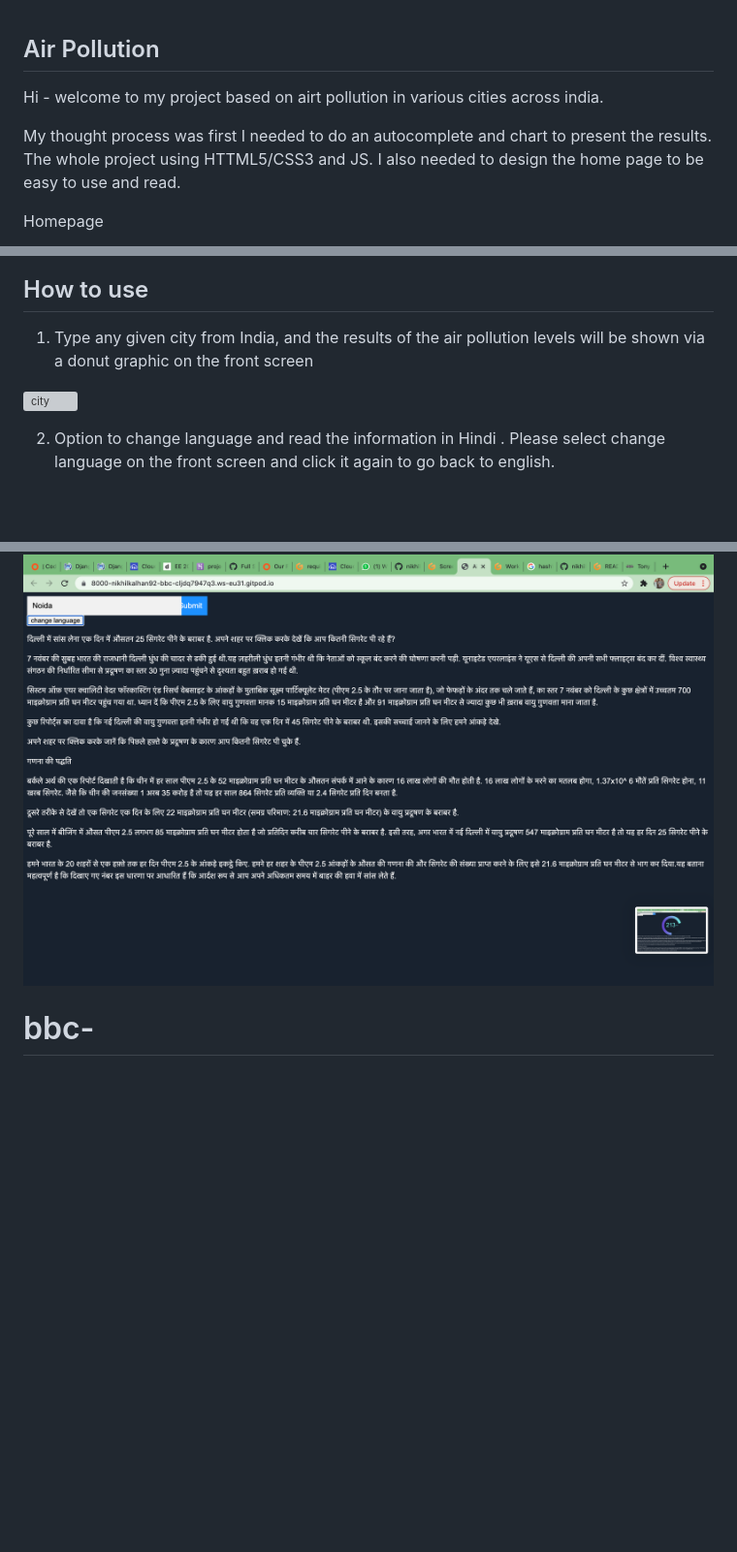
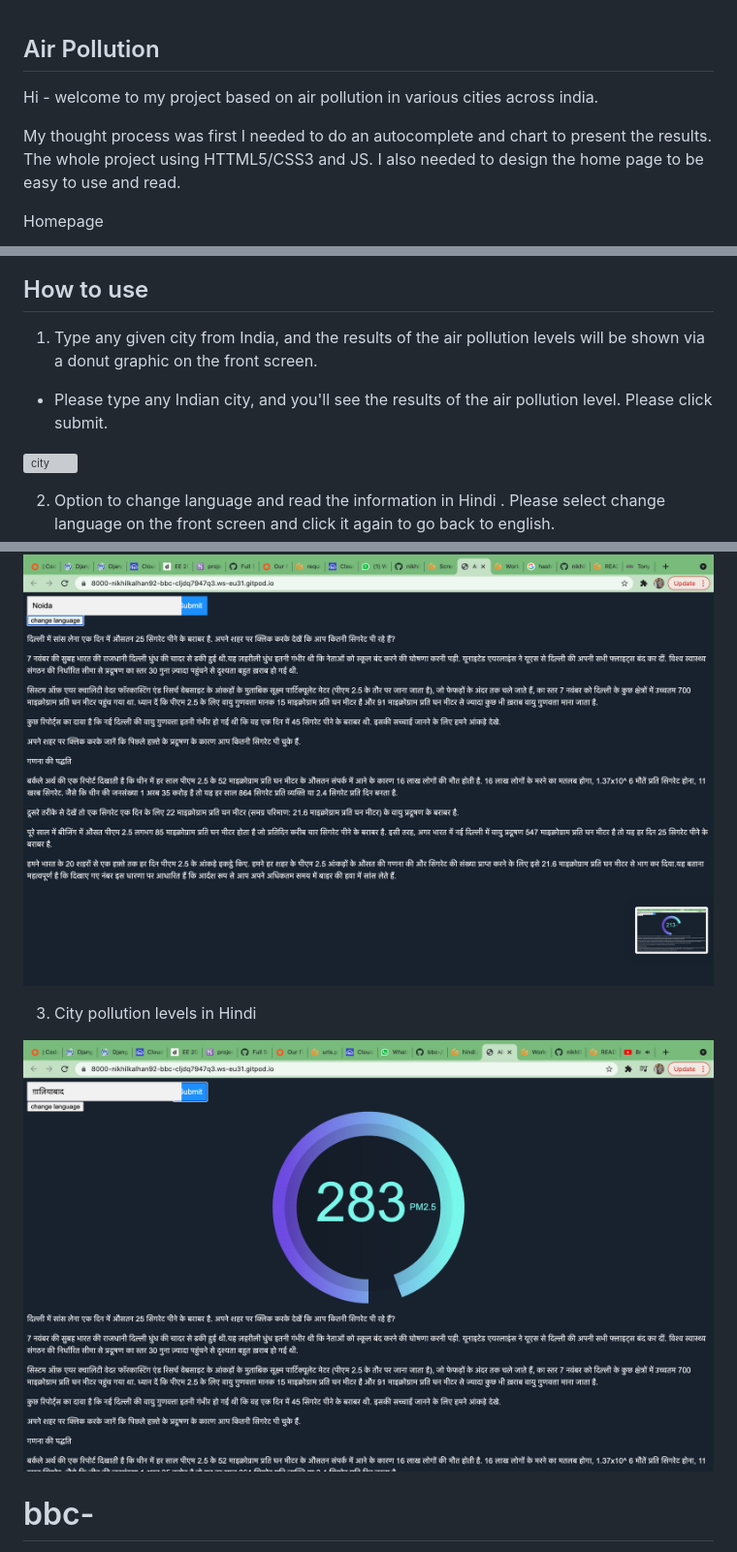
Before and after one commit to nikhilkalhan92/bbc-, a Markdown page: README.md, 3 parts joined by grey strips. Shown: that part at 97% size. Rendered like a GitHub page; pictures changed too: images/searchindian.png (added); blank space fills up the shorter version; grey boxes are pictures that could not be loaded.

Commit message:
add more pictures to readme

```diff
--- a/README.md
+++ b/README.md
@@ -1,8 +1,9 @@
 ## Air Pollution ##
 
-Hi - welcome to my project based on airt pollution in various cities across india.
+Hi - welcome to my project based on air pollution in various cities across india.
 
 My thought process was first I needed to do an autocomplete and chart to present the results. The whole project using HTTML5/CSS3 and JS. I also needed to design the home page to be easy to use and read.
+
 
 Homepage
 
@@ -12,13 +13,19 @@ Homepage
 
 ## How to use ##
 
-1) Type any given city from India, and the results of the air pollution levels will be shown via a donut graphic on the front screen
+1) Type any given city from India, and the results of the air pollution levels will be shown via a donut graphic on the front screen.
+
+- Please type any Indian city, and you'll see the results of the air pollution level. Please click submit.
 
 ![city](/images/cityexample.png)
 
 2) Option to change language and read the information in Hindi . Please select change language on the front screen and click it again to go back to english.
 
 ![hindiversion](/images/hindiversion.png)
+
+3) City pollution levels in Hindi
+
+![searchindian](/images/searchindian.png)
 
 
 
```
Also changed, not shown: 1 other file.
